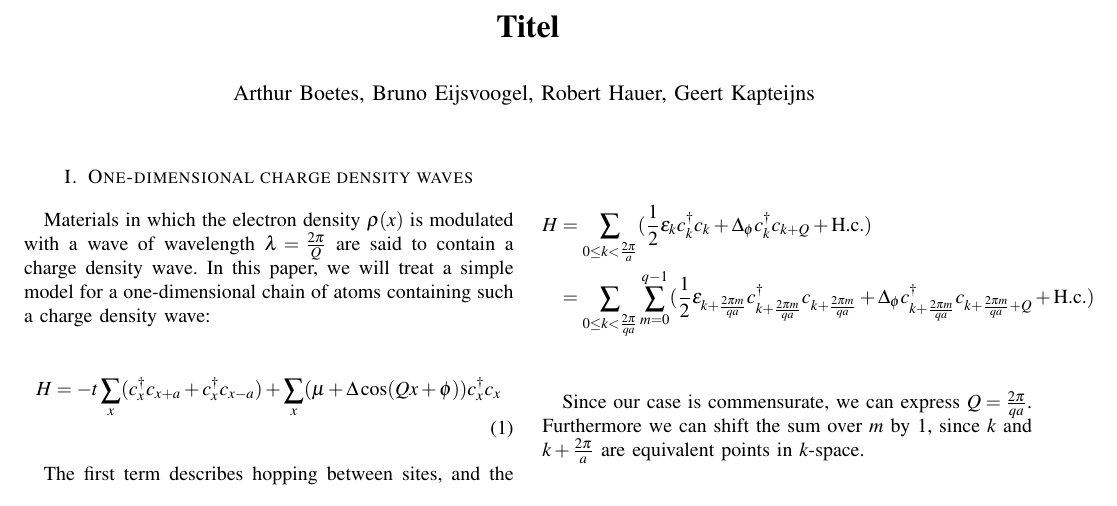
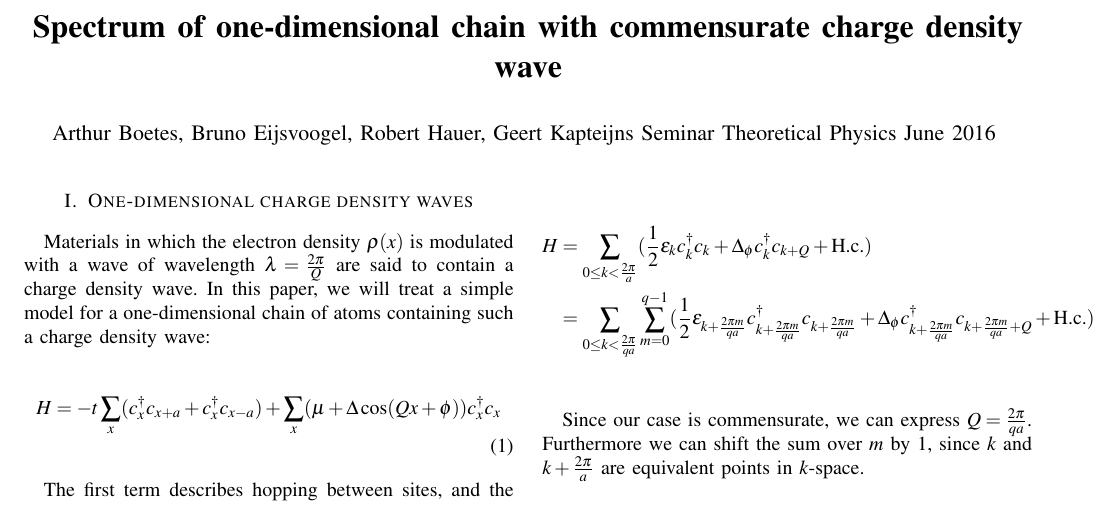
Before and after one commit to Kappie/Seminar-Theoretical-Physics, a LaTeX paper (main.tex): part of page 1 of 2, cut at the place of the change. Compiled offline with pdfLaTeX.

Commit message:
titel en ondertitel terug

```diff
--- a/main.tex
+++ b/main.tex
@@ -26,7 +26,7 @@
 \usepackage{color}
 
 \title{\LARGE \bf
-  Titel
+  Spectrum of one-dimensional chain with commensurate charge density wave
 }
 
 %\author{ \parbox{3 in}{\centering Huibert Kwakernaak*
@@ -45,6 +45,8 @@
 %}
 
 \author{Arthur Boetes, Bruno Eijsvoogel, Robert Hauer, Geert Kapteijns
+Seminar Theoretical Physics
+June 2016
 }
 
 \begin{document}
```
